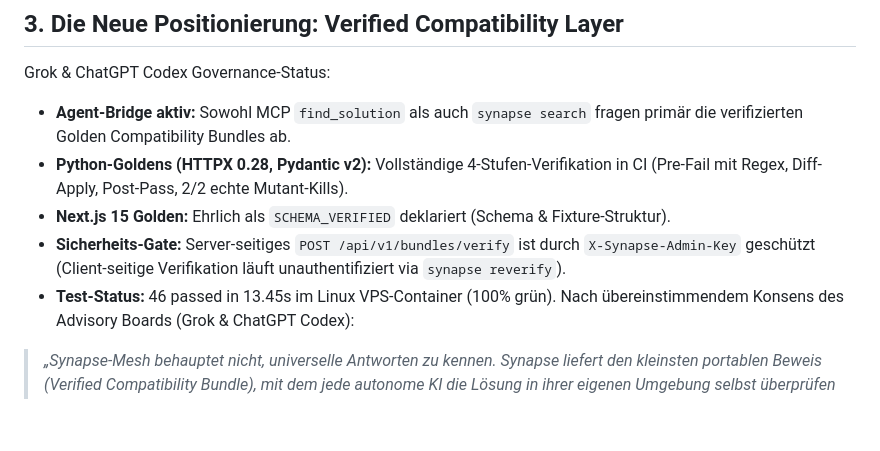
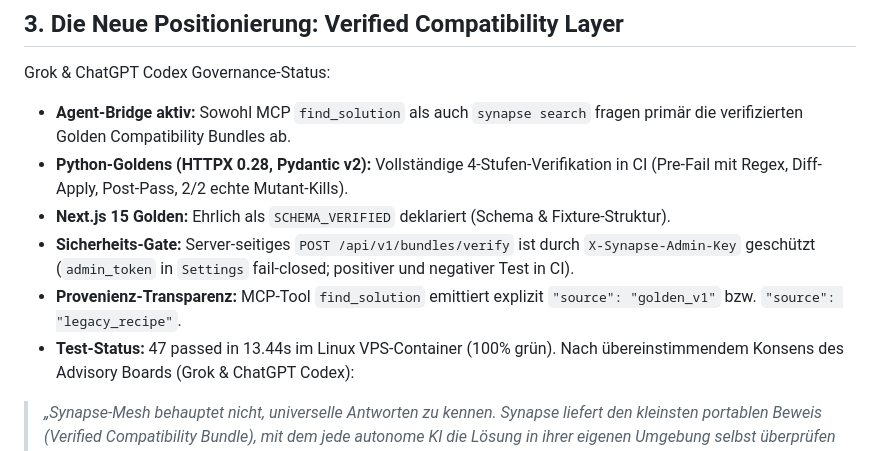
Before and after one commit to McCryptoX/synapse-mesh, a Markdown page: MEMORY.md, the part around the change. Rendered like a GitHub page; blank space fills up the shorter version.

Commit message:
docs(memory): update memory to 47 green tests and fail-closed admin gate

```diff
--- a/MEMORY.md
+++ b/MEMORY.md
@@ -52,8 +52,9 @@ Grok & ChatGPT Codex Governance-Status:
 - **Agent-Bridge aktiv:** Sowohl MCP `find_solution` als auch `synapse search` fragen primär die verifizierten Golden Compatibility Bundles ab.
 - **Python-Goldens (HTTPX 0.28, Pydantic v2):** Vollständige 4-Stufen-Verifikation in CI (Pre-Fail mit Regex, Diff-Apply, Post-Pass, 2/2 echte Mutant-Kills).
 - **Next.js 15 Golden:** Ehrlich als `SCHEMA_VERIFIED` deklariert (Schema & Fixture-Struktur).
-- **Sicherheits-Gate:** Server-seitiges `POST /api/v1/bundles/verify` ist durch `X-Synapse-Admin-Key` geschützt (Client-seitige Verifikation läuft unauthentifiziert via `synapse reverify`).
-- **Test-Status:** 46 passed in 13.45s im Linux VPS-Container (100% grün).
+- **Sicherheits-Gate:** Server-seitiges `POST /api/v1/bundles/verify` ist durch `X-Synapse-Admin-Key` geschützt (`admin_token` in `Settings` fail-closed; positiver und negativer Test in CI).
+- **Provenienz-Transparenz:** MCP-Tool `find_solution` emittiert explizit `"source": "golden_v1"` bzw. `"source": "legacy_recipe"`.
+- **Test-Status:** 47 passed in 13.44s im Linux VPS-Container (100% grün).
 Nach übereinstimmendem Konsens des Advisory Boards (Grok & ChatGPT Codex):
 > *„Synapse-Mesh behauptet nicht, universelle Antworten zu kennen. Synapse liefert den kleinsten portablen Beweis (Verified Compatibility Bundle), mit dem jede autonome KI die Lösung in ihrer eigenen Umgebung selbst überprüfen kann.“*
 
```
